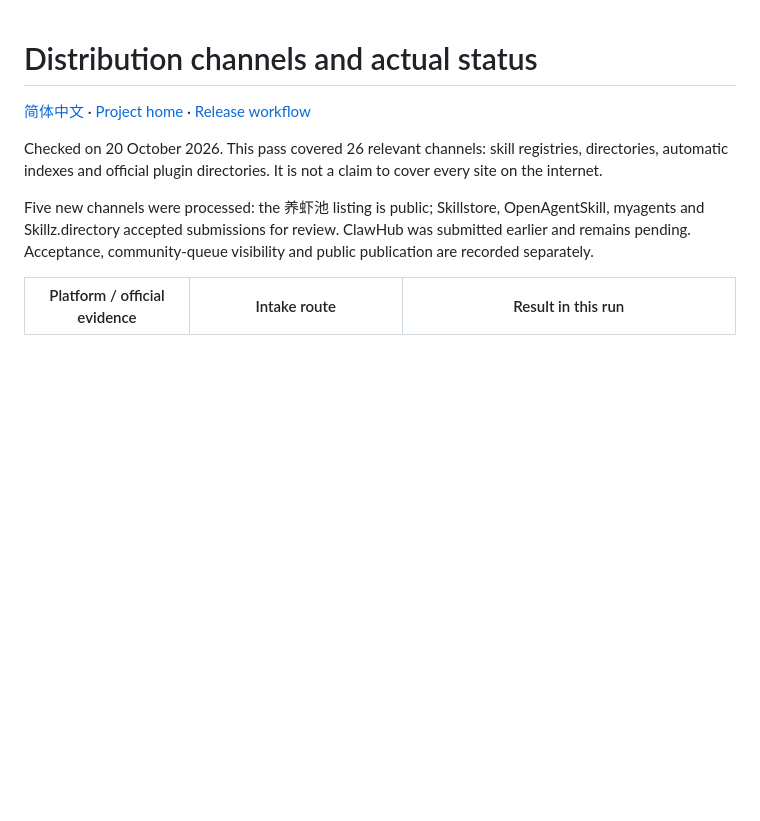
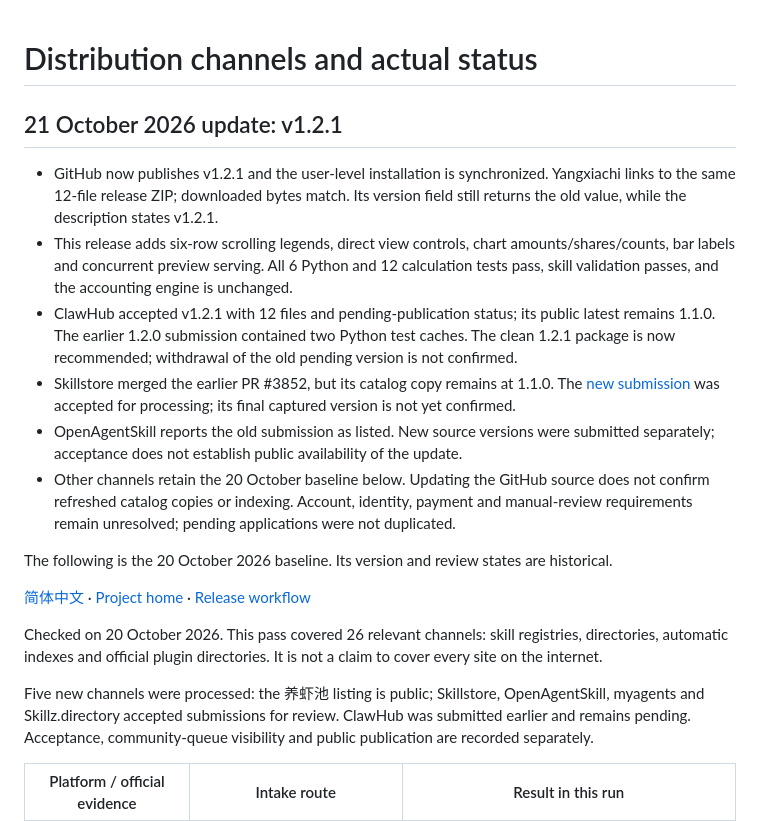
Before and after one commit to JasonHMY/personal-finance-visualizer, a Markdown page: docs/distribution.md, the part around the change. Rendered like a GitHub page; blank space fills up the shorter version.

Commit message:
docs(distribution): Record verified 1.2.1 channel status

```diff
--- a/docs/distribution.md
+++ b/docs/distribution.md
@@ -1,4 +1,15 @@
 # Distribution channels and actual status
+
+## 21 October 2026 update: v1.2.1
+
+- GitHub now publishes v1.2.1 and the user-level installation is synchronized. Yangxiachi links to the same 12-file release ZIP; downloaded bytes match. Its version field still returns the old value, while the description states v1.2.1.
+- This release adds six-row scrolling legends, direct view controls, chart amounts/shares/counts, bar labels and concurrent preview serving. All 6 Python and 12 calculation tests pass, skill validation passes, and the accounting engine is unchanged.
+- ClawHub accepted v1.2.1 with 12 files and pending-publication status; its public latest remains 1.1.0. The earlier 1.2.0 submission contained two Python test caches. The clean 1.2.1 package is now recommended; withdrawal of the old pending version is not confirmed.
+- Skillstore merged the earlier PR #3852, but its catalog copy remains at 1.1.0. The [new submission](https://skillstore.io/submissions/927eb347-ad7f-4c70-b110-a0ecac73f3e7) was accepted for processing; its final captured version is not yet confirmed.
+- OpenAgentSkill reports the old submission as listed. New source versions were submitted separately; acceptance does not establish public availability of the update.
+- Other channels retain the 20 October baseline below. Updating the GitHub source does not confirm refreshed catalog copies or indexing. Account, identity, payment and manual-review requirements remain unresolved; pending applications were not duplicated.
+
+The following is the 20 October 2026 baseline. Its version and review states are historical.
 
 [简体中文](distribution.zh-CN.md) · [Project home](../README.md) · [Release workflow](publishing.md)
 
```
Also changed, not shown: docs/distribution.zh-CN.md (+11 -0 lines).
